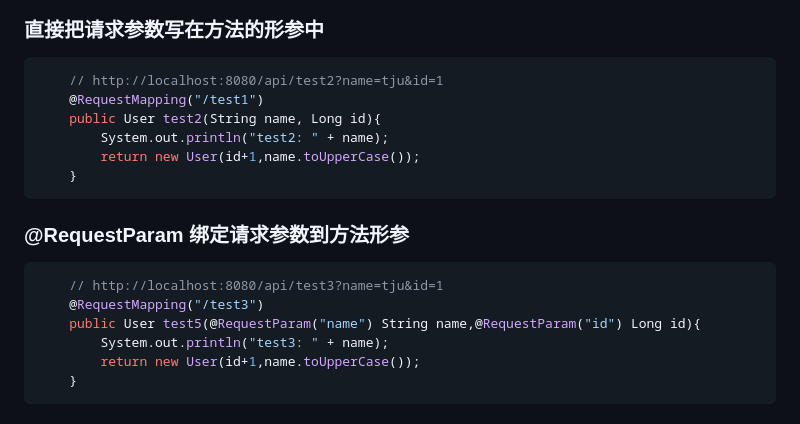
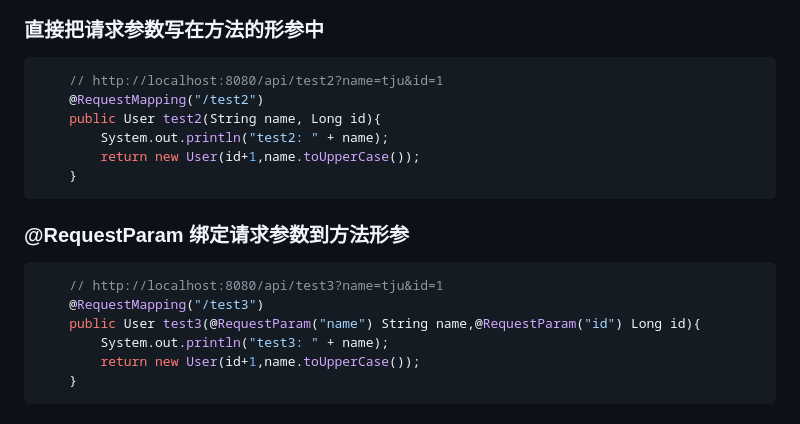
Before and after one commit to dzyz6/elm2, a Markdown page: docs/04.后端SpringBoot提供接口服务.md, the part around the change. GitHub-like rendering.

Commit message:
update docs/04.后端SpringBoot提供接口服务.md.
Signed-off-by: 李罡 <ligang@tju.edu.cn>

````diff
--- a/docs/04.后端SpringBoot提供接口服务.md
+++ b/docs/04.后端SpringBoot提供接口服务.md
@@ -65,7 +65,7 @@ class User{
 
 ```java
     // http://localhost:8080/api/test2?name=tju&id=1
-    @RequestMapping("/test1")
+    @RequestMapping("/test2")
     public User test2(String name, Long id){
         System.out.println("test2: " + name);
         return new User(id+1,name.toUpperCase());
@@ -77,7 +77,7 @@ class User{
 ```java
     // http://localhost:8080/api/test3?name=tju&id=1
     @RequestMapping("/test3")
-    public User test5(@RequestParam("name") String name,@RequestParam("id") Long id){
+    public User test3(@RequestParam("name") String name,@RequestParam("id") Long id){
         System.out.println("test3: " + name);
         return new User(id+1,name.toUpperCase());
     }
````
